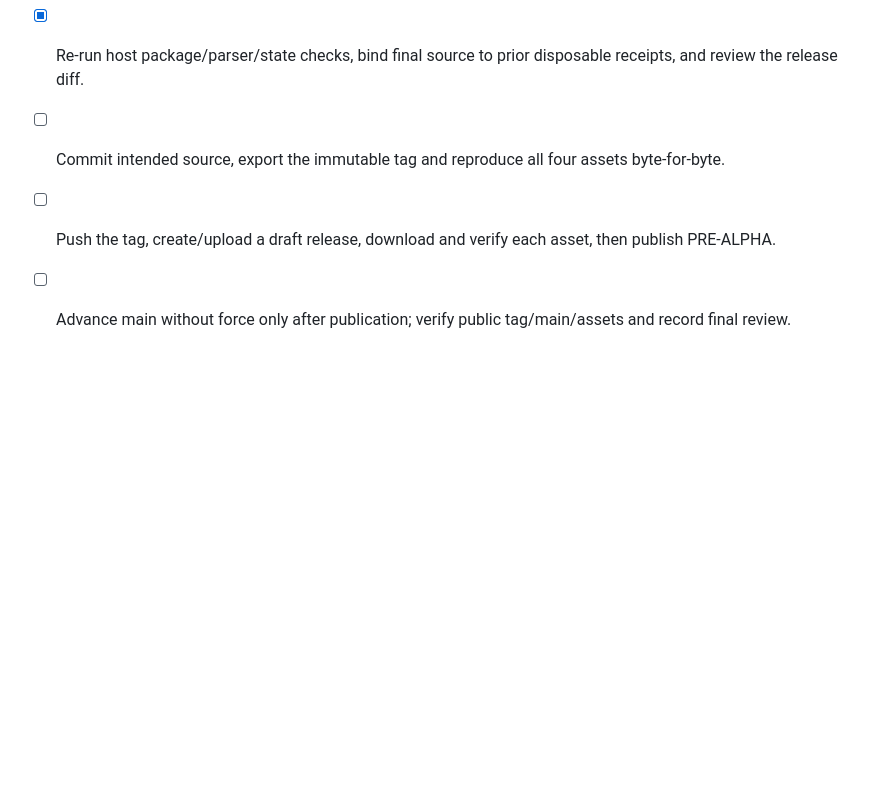
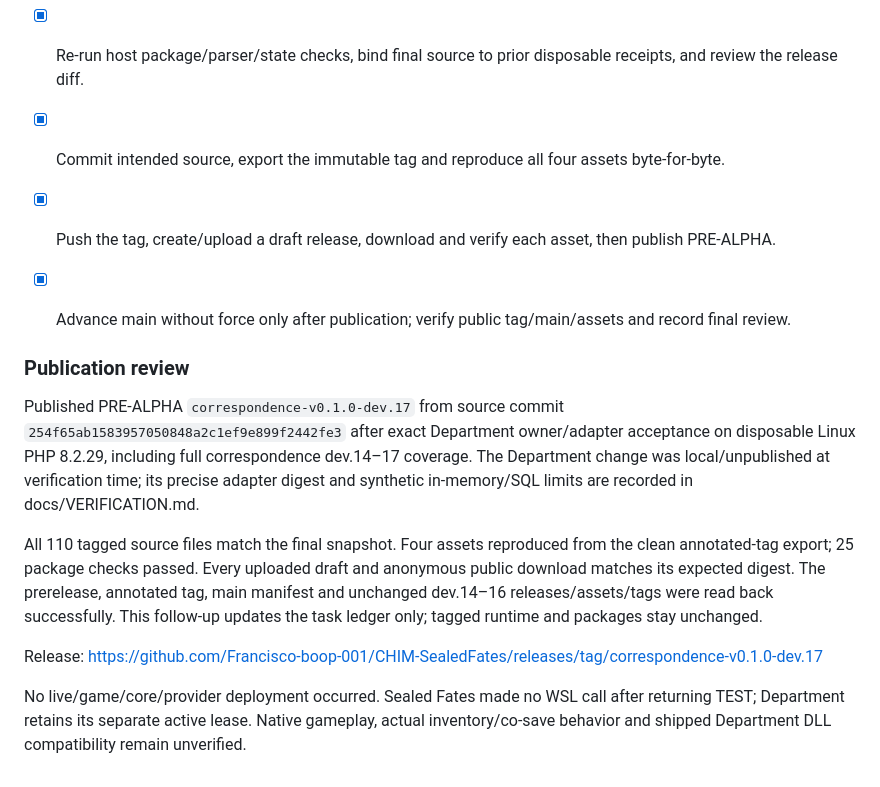
Before and after one commit to Francisco-boop-001/CHIM-SealedFates, a Markdown page: tasks/todo.md, the part around the change. Rendered like a GitHub page; blank space fills up the shorter version.

Commit message:
Record verified dev.17 publication and compatibility review

```diff
--- a/tasks/todo.md
+++ b/tasks/todo.md
@@ -30,6 +30,17 @@ Goal: verify the exact optional Department adapter against dev.17, then publish
 - [x] Obtain Department owner evidence for dev.17 exact pins and signed unknown/no-resend behavior; respect its TEST lease.
 - [x] Update current release documentation with the precise verified boundary and remaining gameplay limits; preserve historical notes.
 - [x] Re-run host package/parser/state checks, bind final source to prior disposable receipts, and review the release diff.
-- [ ] Commit intended source, export the immutable tag and reproduce all four assets byte-for-byte.
-- [ ] Push the tag, create/upload a draft release, download and verify each asset, then publish PRE-ALPHA.
-- [ ] Advance main without force only after publication; verify public tag/main/assets and record final review.
+- [x] Commit intended source, export the immutable tag and reproduce all four assets byte-for-byte.
+- [x] Push the tag, create/upload a draft release, download and verify each asset, then publish PRE-ALPHA.
+- [x] Advance main without force only after publication; verify public tag/main/assets and record final review.
+
+
+### Publication review
+
+Published PRE-ALPHA `correspondence-v0.1.0-dev.17` from source commit `254f65ab1583957050848a2c1ef9e899f2442fe3` after exact Department owner/adapter acceptance on disposable Linux PHP 8.2.29, including full correspondence dev.14–17 coverage. The Department change was local/unpublished at verification time; its precise adapter digest and synthetic in-memory/SQL limits are recorded in docs/VERIFICATION.md.
+
+All 110 tagged source files match the final snapshot. Four assets reproduced from the clean annotated-tag export; 25 package checks passed. Every uploaded draft and anonymous public download matches its expected digest. The prerelease, annotated tag, main manifest and unchanged dev.14–16 releases/assets/tags were read back successfully. This follow-up updates the task ledger only; tagged runtime and packages stay unchanged.
+
+Release: https://github.com/Francisco-boop-001/CHIM-SealedFates/releases/tag/correspondence-v0.1.0-dev.17
+
+No live/game/core/provider deployment occurred. Sealed Fates made no WSL call after returning TEST; Department retains its separate active lease. Native gameplay, actual inventory/co-save behavior and shipped Department DLL compatibility remain unverified.
```
